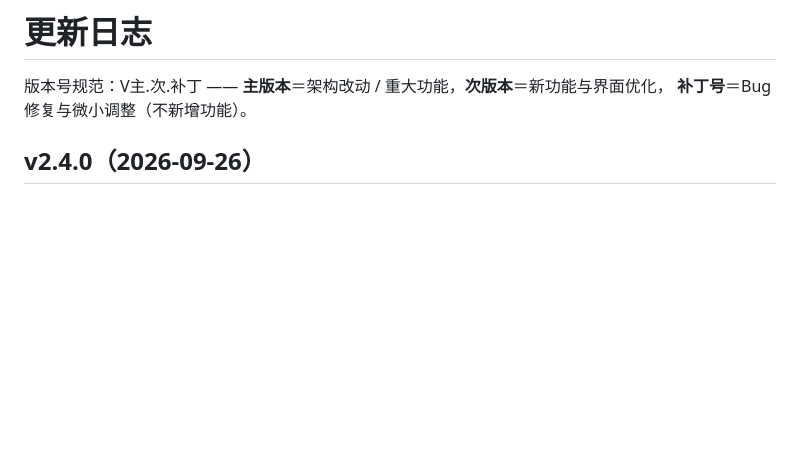
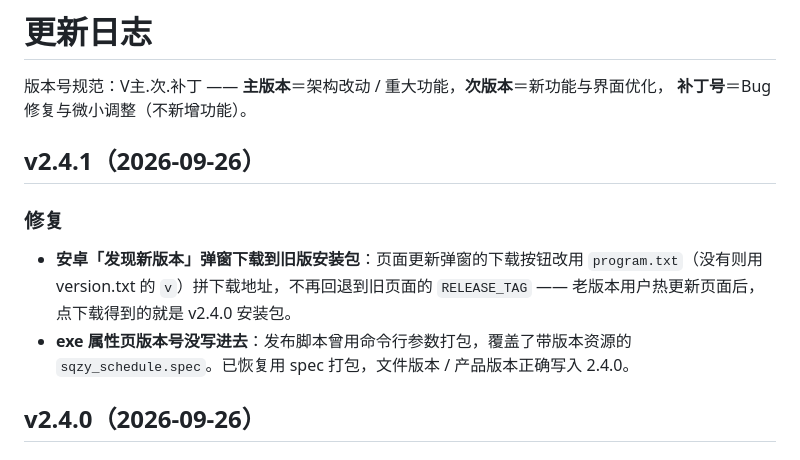
Before and after one commit to xyz-225648/sqbwzxsj, a Markdown page: CHANGELOG.md, the part around the change. GitHub-like rendering; blank space fills up the shorter version.

Commit message:
同步 CHANGELOG.md（更新）

```diff
--- a/CHANGELOG.md
+++ b/CHANGELOG.md
@@ -2,6 +2,16 @@
 
 版本号规范：V主.次.补丁 —— **主版本**＝架构改动 / 重大功能，**次版本**＝新功能与界面优化，
 **补丁号**＝Bug 修复与微小调整（不新增功能）。
+
+## v2.4.1（2026-09-26）
+
+### 修复
+
+- **安卓「发现新版本」弹窗下载到旧版安装包**：页面更新弹窗的下载按钮改用
+  `program.txt`（没有则用 version.txt 的 `v`）拼下载地址，不再回退到旧页面的
+  `RELEASE_TAG` —— 老版本用户热更新页面后，点下载得到的就是 v2.4.0 安装包。
+- **exe 属性页版本号没写进去**：发布脚本曾用命令行参数打包，覆盖了带版本资源的
+  `sqzy_schedule.spec`。已恢复用 spec 打包，文件版本 / 产品版本正确写入 2.4.0。
 
 ## v2.4.0（2026-09-26）
 
```
